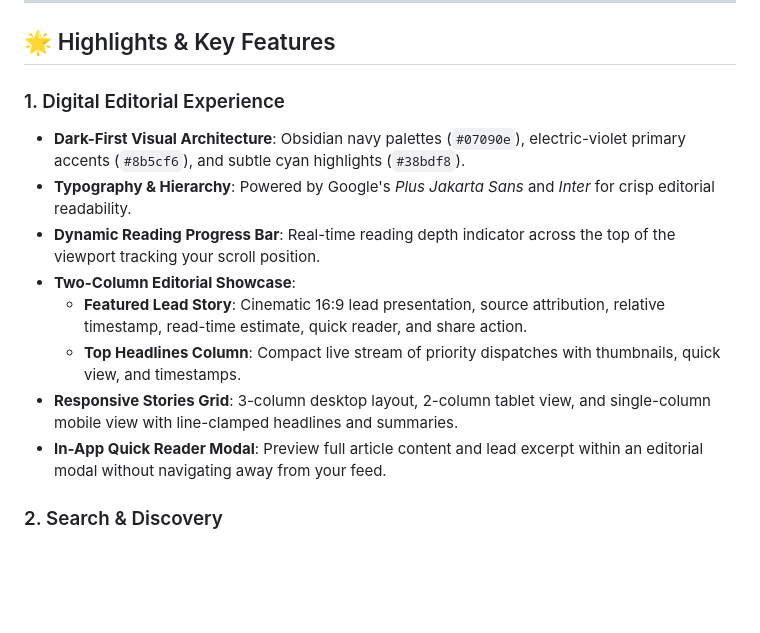
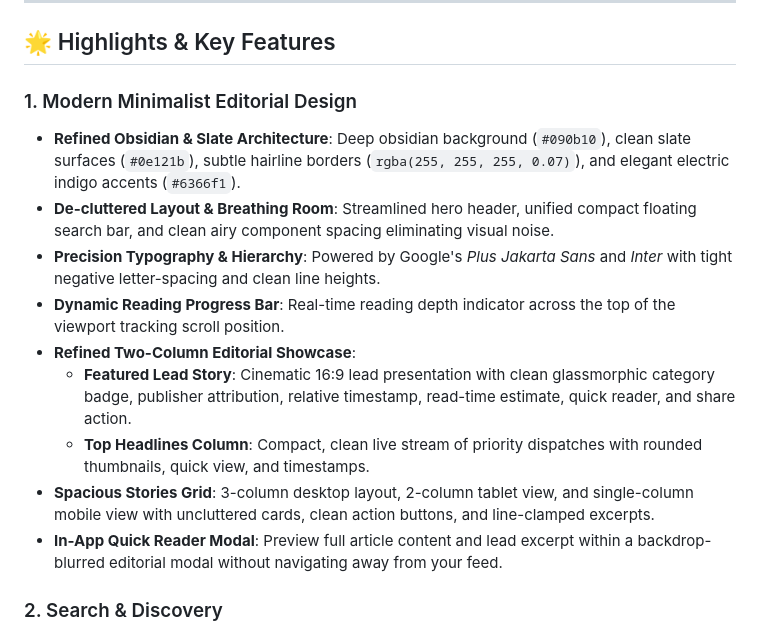
Before and after one commit to milind-T07/Live-News-Feed, a Markdown page: README.md, the part around the change. GitHub-like rendering; blank space fills up the shorter version.

Commit message:
docs: update features and design architecture documentation for modern overhaul

```diff
--- a/README.md
+++ b/README.md
@@ -9,15 +9,16 @@ A premium, production-grade digital editorial news discovery platform engineered
 
 ## 🌟 Highlights & Key Features
 
-### 1. Digital Editorial Experience
-- **Dark-First Visual Architecture**: Obsidian navy palettes (`#07090e`), electric-violet primary accents (`#8b5cf6`), and subtle cyan highlights (`#38bdf8`).
-- **Typography & Hierarchy**: Powered by Google's *Plus Jakarta Sans* and *Inter* for crisp editorial readability.
-- **Dynamic Reading Progress Bar**: Real-time reading depth indicator across the top of the viewport tracking your scroll position.
-- **Two-Column Editorial Showcase**:
-  - **Featured Lead Story**: Cinematic 16:9 lead presentation, source attribution, relative timestamp, read-time estimate, quick reader, and share action.
-  - **Top Headlines Column**: Compact live stream of priority dispatches with thumbnails, quick view, and timestamps.
-- **Responsive Stories Grid**: 3-column desktop layout, 2-column tablet view, and single-column mobile view with line-clamped headlines and summaries.
-- **In-App Quick Reader Modal**: Preview full article content and lead excerpt within an editorial modal without navigating away from your feed.
+### 1. Modern Minimalist Editorial Design
+- **Refined Obsidian & Slate Architecture**: Deep obsidian background (`#090b10`), clean slate surfaces (`#0e121b`), subtle hairline borders (`rgba(255, 255, 255, 0.07)`), and elegant electric indigo accents (`#6366f1`).
+- **De-cluttered Layout & Breathing Room**: Streamlined hero header, unified compact floating search bar, and clean airy component spacing eliminating visual noise.
+- **Precision Typography & Hierarchy**: Powered by Google's *Plus Jakarta Sans* and *Inter* with tight negative letter-spacing and clean line heights.
+- **Dynamic Reading Progress Bar**: Real-time reading depth indicator across the top of the viewport tracking scroll position.
+- **Refined Two-Column Editorial Showcase**:
+  - **Featured Lead Story**: Cinematic 16:9 lead presentation with clean glassmorphic category badge, publisher attribution, relative timestamp, read-time estimate, quick reader, and share action.
+  - **Top Headlines Column**: Compact, clean live stream of priority dispatches with rounded thumbnails, quick view, and timestamps.
+- **Spacious Stories Grid**: 3-column desktop layout, 2-column tablet view, and single-column mobile view with uncluttered cards, clean action buttons, and line-clamped excerpts.
+- **In-App Quick Reader Modal**: Preview full article content and lead excerpt within a backdrop-blurred editorial modal without navigating away from your feed.
 
 ### 2. Search & Discovery
 - **Keyword & Topic Search**: Search across millions of global articles with instantaneous query response.
```
